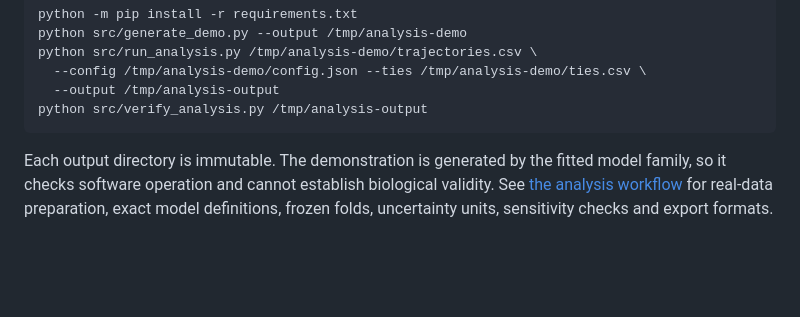
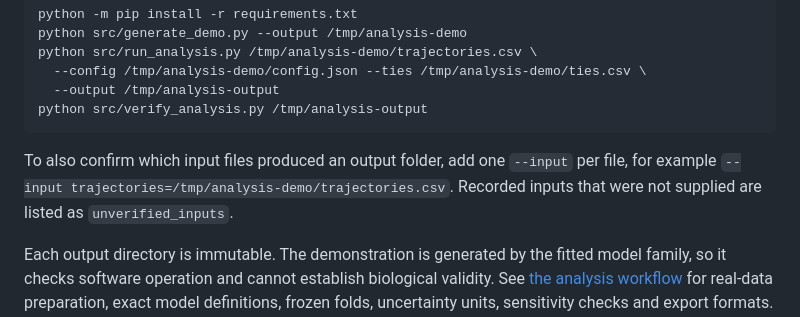
Before and after one commit to Umar2213/sheep-collective-abm, a Markdown page: README.md, the part around the change. GitHub-like rendering; blank space fills up the shorter version.

Commit message:
Document input checks in the README verification example

````diff
--- a/README.md
+++ b/README.md
@@ -42,6 +42,10 @@ python src/run_analysis.py /tmp/analysis-demo/trajectories.csv \
   --output /tmp/analysis-output
 python src/verify_analysis.py /tmp/analysis-output
 ```
+
+To also confirm which input files produced an output folder, add one `--input` per file,
+for example `--input trajectories=/tmp/analysis-demo/trajectories.csv`. Recorded inputs
+that were not supplied are listed as `unverified_inputs`.
 
 Each output directory is immutable. The demonstration is generated by the fitted model
 family, so it checks software operation and cannot establish biological validity.
````
